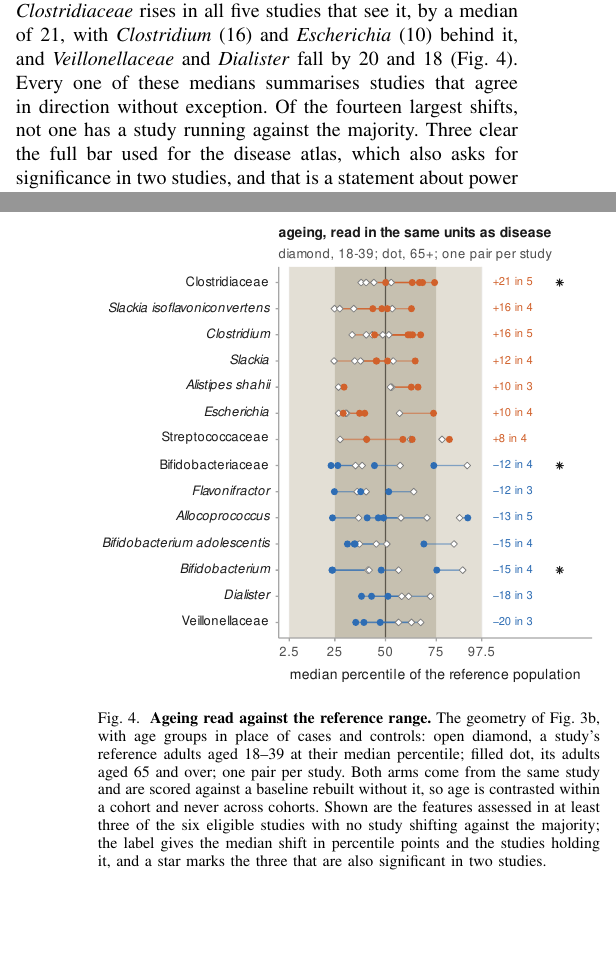
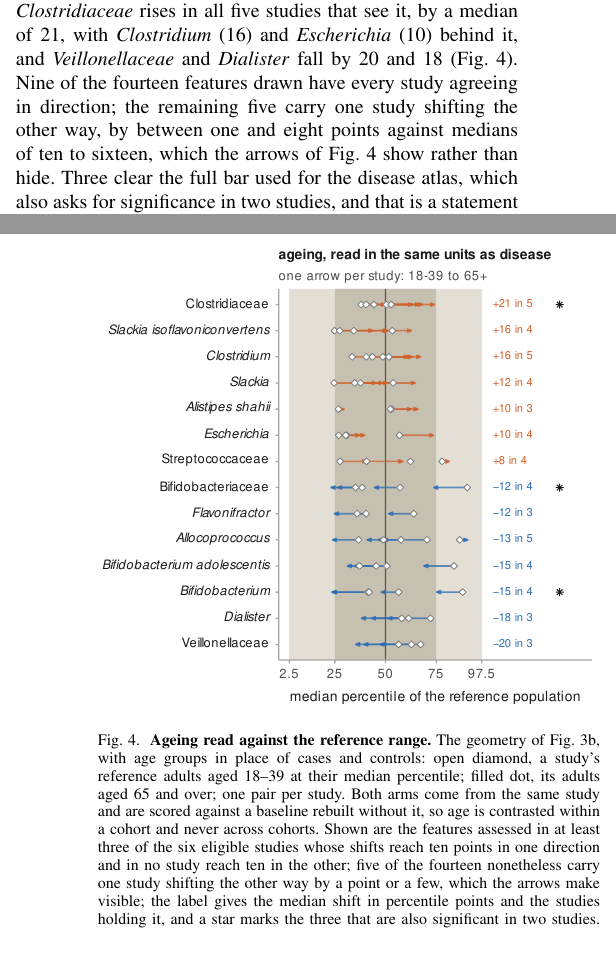
Before and after one commit to khoa-yelo/Meta2, a LaTeX paper (checkgm/paper/main.tex): two parts of the columns of pages 6 and 8 of 10, joined at a grey line, cut so that both start at the same text, the shorter picture padded with empty space. Compiled offline with pdfLaTeX.

Commit message:
Point the change arrows, and correct a claim the arrows then disproved
A dumbbell states two values and not which came first. Reading Bifidobacterium
as a decline required remembering from the subtitle that the diamond was the
younger arm, and where two studies nearly coincide it was not recoverable at
all. The segments in the ageing and colorectal panels now carry arrowheads, from
the younger arm to the older and from a cohort's controls to its cases, which
puts the direction in the mark; the separate end dot goes, the head being the
endpoint.

Drawing the arrows disproved a sentence written three commits ago. "Of the
fourteen largest shifts, not one has a study running against the majority" was
false: five of them carry one study shifting the other way, visible now as a
single arrow pointing against its row. The selection asked that no study reach
ten points in the opposite direction, which a shift of minus one or plus four
satisfies while still running counter. Nine of the fourteen are unanimous and
the text now says so, gives the range of the exceptions, and points at the
arrows that show them rather than leaving them to be found.

The features are unchanged. Escherichia at minus one in one study of four is
not a feature worth dropping, and a figure that shows its own exceptions is
worth more than one selected until it has none.

Co-Authored-By: Claude Opus 5 <noreply@anthropic.com>
Claude-Session: https://claude.ai/code/session_01HYRRX5q2Qgcj4PXFCvQ1JN

```diff
--- a/checkgm/paper/main.tex
+++ b/checkgm/paper/main.tex
@@ -158,13 +158,13 @@ What holds within one cohort holds across many. The depletion of fibre-fermentin
 \begin{figure}[t]
 \centering
 \includegraphics[width=\columnwidth]{fig6.pdf}
-\caption{\textbf{Ageing read against the reference range.} The geometry of Fig.~\ref{fig:known}b, with age groups in place of cases and controls: open diamond, a study's reference adults aged 18--39 at their median percentile; filled dot, its adults aged 65 and over; one pair per study. Both arms come from the same study and are scored against a baseline rebuilt without it, so age is contrasted within a cohort and never across cohorts. Shown are the features assessed in at least three of the six eligible studies with no study shifting against the majority; the label gives the median shift in percentile points and the studies holding it, and a star marks the three that are also significant in two studies.}
+\caption{\textbf{Ageing read against the reference range.} The geometry of Fig.~\ref{fig:known}b, with age groups in place of cases and controls: open diamond, a study's reference adults aged 18--39 at their median percentile; filled dot, its adults aged 65 and over; one pair per study. Both arms come from the same study and are scored against a baseline rebuilt without it, so age is contrasted within a cohort and never across cohorts. Shown are the features assessed in at least three of the six eligible studies whose shifts reach ten points in one direction and in no study reach ten in the other; five of the fourteen nonetheless carry one study shifting the other way by a point or a few, which the arrows make visible; the label gives the median shift in percentile points and the studies holding it, and a star marks the three that are also significant in two studies.}
 \label{fig:ageing}
 \end{figure}
 
 Disease is not the only thing a reference interval is read against, and in clinical chemistry it is not even the usual one: intervals are stratified by age before they are used at all. The same question can be put to these ranges without any disease label, by contrasting reference adults aged 65 and over with those aged 18 to 39 inside each study, both scored against a baseline rebuilt without that study. Six of the eighteen studies carry at least twenty adults in each arm, 1{,}615 adults in all, and because the contrast is made within a study the confound that leaves the population comparison equivocal does not arise here.
 
-What comes back is the best-replicated finding in the ageing gut literature. \textit{Bifidobacterium} falls in every one of the four studies that assess it, by a median of 15 percentile points, as do its family (12) and \textit{Bifidobacterium adolescentis} (15); \textit{Clostridiaceae} rises in all five studies that see it, by a median of 21, with \textit{Clostridium} (16) and \textit{Escherichia} (10) behind it, and \textit{Veillonellaceae} and \textit{Dialister} fall by 20 and 18 (Fig.~\ref{fig:ageing}). Every one of these medians summarises studies that agree in direction without exception. Of the fourteen largest shifts, not one has a study running against the majority. Three clear the full bar used for the disease atlas, which also asks for significance in two studies, and that is a statement about power rather than biology: the older arm is 269 adults against 1{,}346 younger ones, between twenty and a hundred per study.
+What comes back is the best-replicated finding in the ageing gut literature. \textit{Bifidobacterium} falls in every one of the four studies that assess it, by a median of 15 percentile points, as do its family (12) and \textit{Bifidobacterium adolescentis} (15); \textit{Clostridiaceae} rises in all five studies that see it, by a median of 21, with \textit{Clostridium} (16) and \textit{Escherichia} (10) behind it, and \textit{Veillonellaceae} and \textit{Dialister} fall by 20 and 18 (Fig.~\ref{fig:ageing}). Nine of the fourteen features drawn have every study agreeing in direction; the remaining five carry one study shifting the other way, by between one and eight points against medians of ten to sixteen, which the arrows of Fig.~\ref{fig:ageing} show rather than hide. Three clear the full bar used for the disease atlas, which also asks for significance in two studies, and that is a statement about power rather than biology: the older arm is 269 adults against 1{,}346 younger ones, between twenty and a hundred per study.
 
 Two things follow. The first is a validation that owes nothing to a disease label: the ranges recover a known biological gradient from reference adults alone. The second is a design consequence, and it is the one a clinical chemist would draw first. A shift of 15 to 21 points with age is of the same order as the disease shifts of the previous section, so a single adult range carries an age effect inside it, and the baselines shipped here should be read as adult-wide rather than age-specific. Stratifying them by age is the obvious next version, and the only reason it is not done here is that 269 adults over 65 cannot support six age-specific baselines.
 
```
Also changed, not shown: checkgm/paper/fig4.pdf, checkgm/paper/fig6.pdf, 1 other file.
